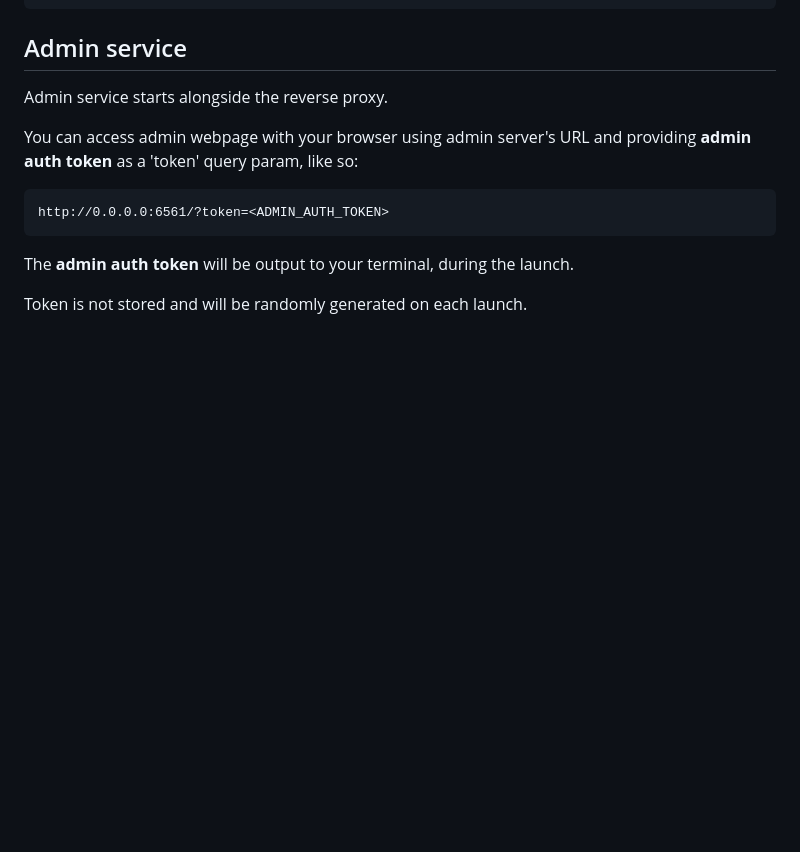
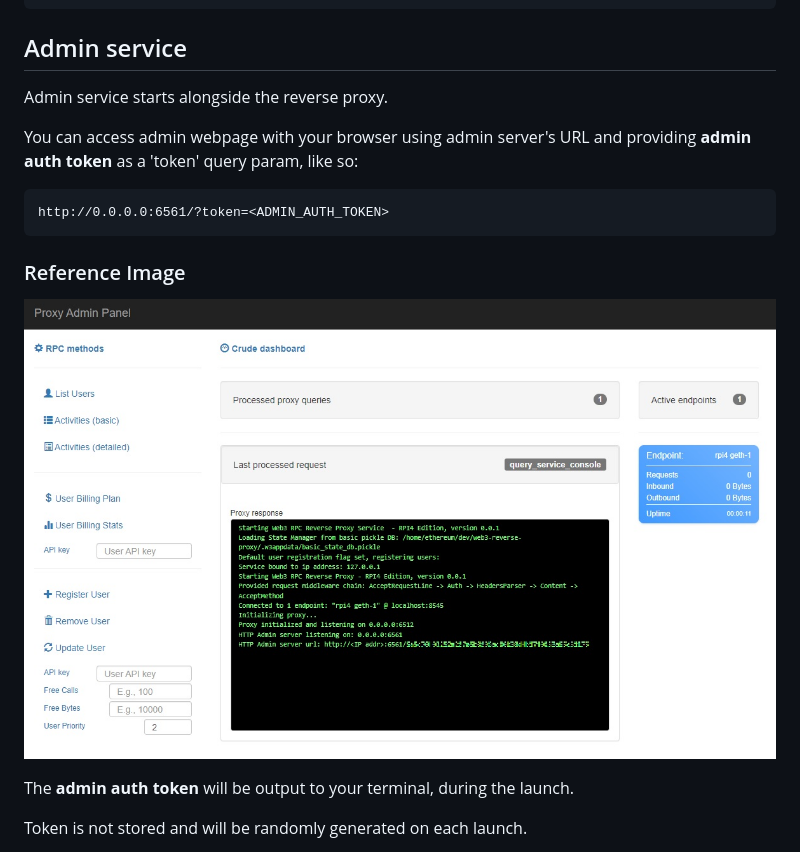
Before and after one commit to Web3-Pi/web3-reverse-proxy, a Markdown page: README.md, the part around the change. Rendered like a GitHub page; blank space fills up the shorter version.

````diff
--- a/README.md
+++ b/README.md
@@ -44,11 +44,17 @@ web3pi-proxy
 
 Admin service starts alongside the reverse proxy.
 
+
 You can access admin webpage with your browser using admin server's URL and providing **admin auth token** as a 'token' query param, like so:
 
 ```
 http://0.0.0.0:6561/?token=<ADMIN_AUTH_TOKEN>
 ```
+
+### Reference Image
+
+![Admin Panel](./admin/docs/screenshot_admin_example.jpg)
+
 
 The **admin auth token** will be output to your terminal, during the launch.
 
````
Also changed, not shown: admin/README.md (deleted, +0 -6 lines).
